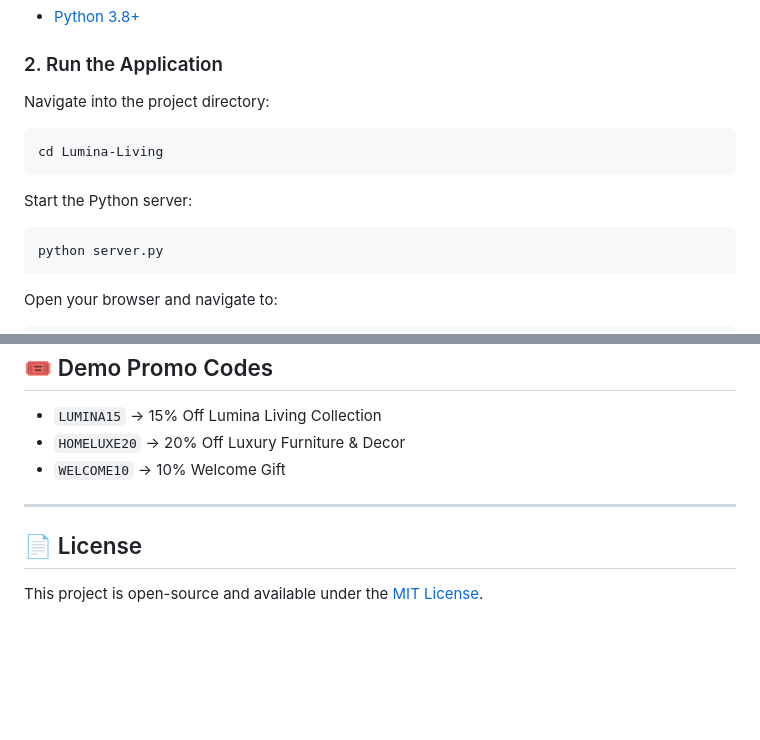
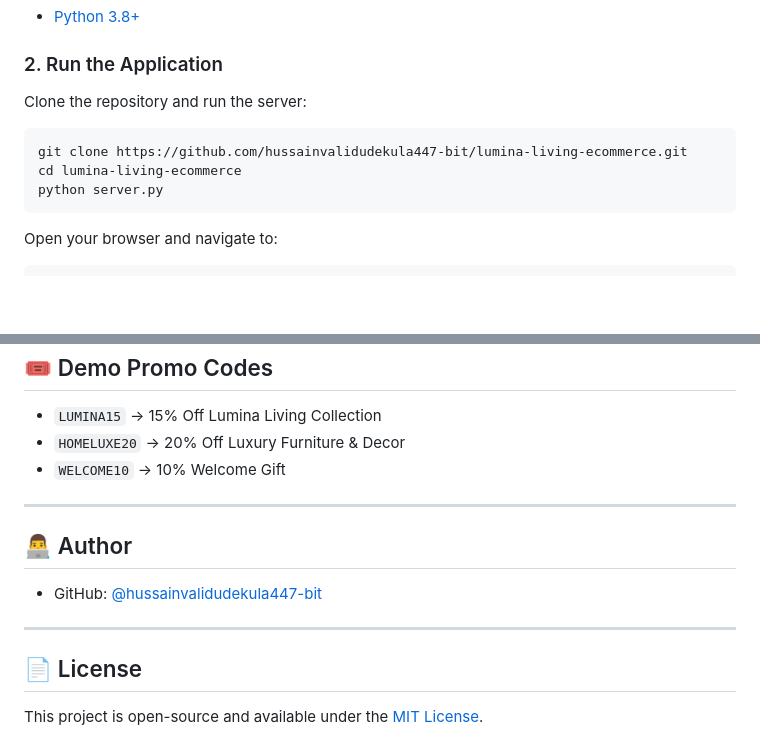
Before and after one commit to hussainvalidudekula447-bit/Lumina-living-ecommerce, a Markdown page: README.md, 2 parts joined by grey strips. GitHub-like rendering; blank space fills up the shorter version.

Commit message:
docs: polish README with author info, clone steps, and preview

````diff
--- a/README.md
+++ b/README.md
@@ -44,13 +46,10 @@ An editorial luxury home decor and artisanal furniture e-commerce experience bui
 - [Python 3.8+](https://www.python.org/)
 
 ### 2. Run the Application
-Navigate into the project directory:
+Clone the repository and run the server:
 ```bash
-cd Lumina-Living
-```
-
-Start the Python server:
-```bash
+git clone https://github.com/hussainvalidudekula447-bit/lumina-living-ecommerce.git
+cd lumina-living-ecommerce
 python server.py
 ```
 
@@ -82,5 +81,10 @@ http://localhost:5000
 
 ---
 
+## 👨‍💻 Author
+- GitHub: [@hussainvalidudekula447-bit](https://github.com/hussainvalidudekula447-bit)
+
+---
+
 ## 📄 License
 This project is open-source and available under the [MIT License](LICENSE).
````
Also changed, not shown: other parts of README.md (+2 -0 lines).
